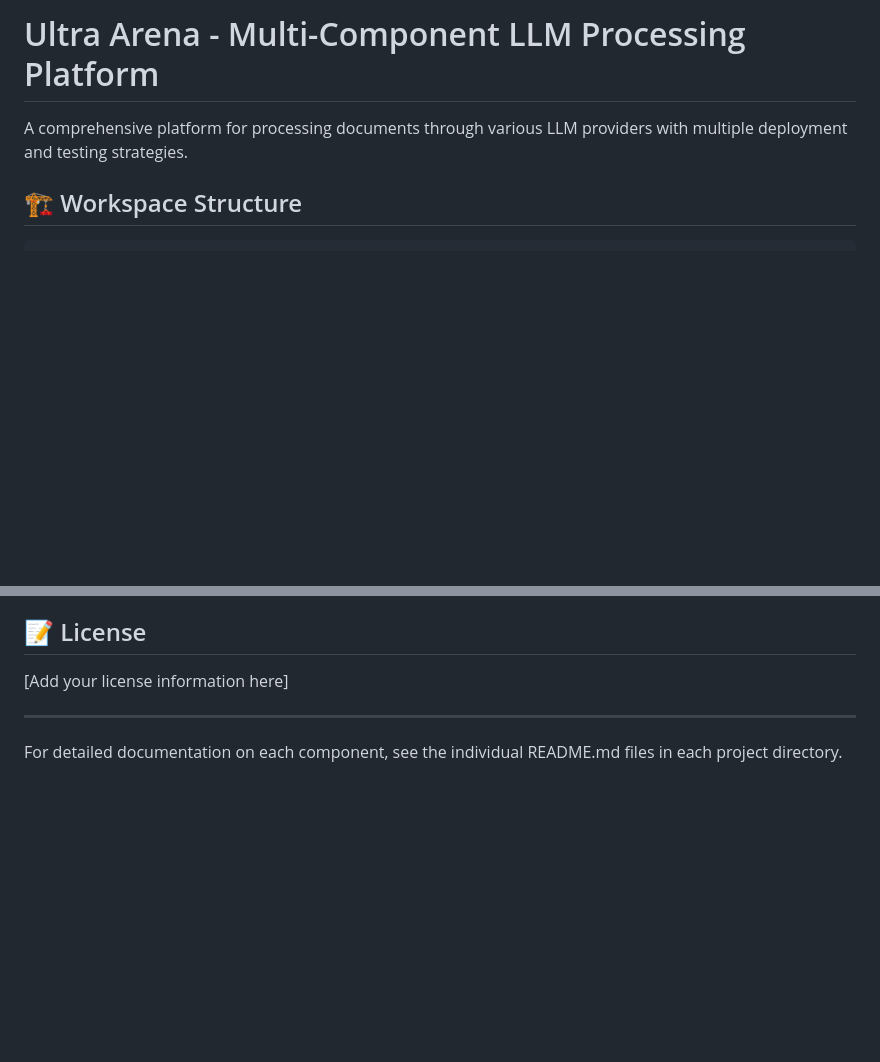
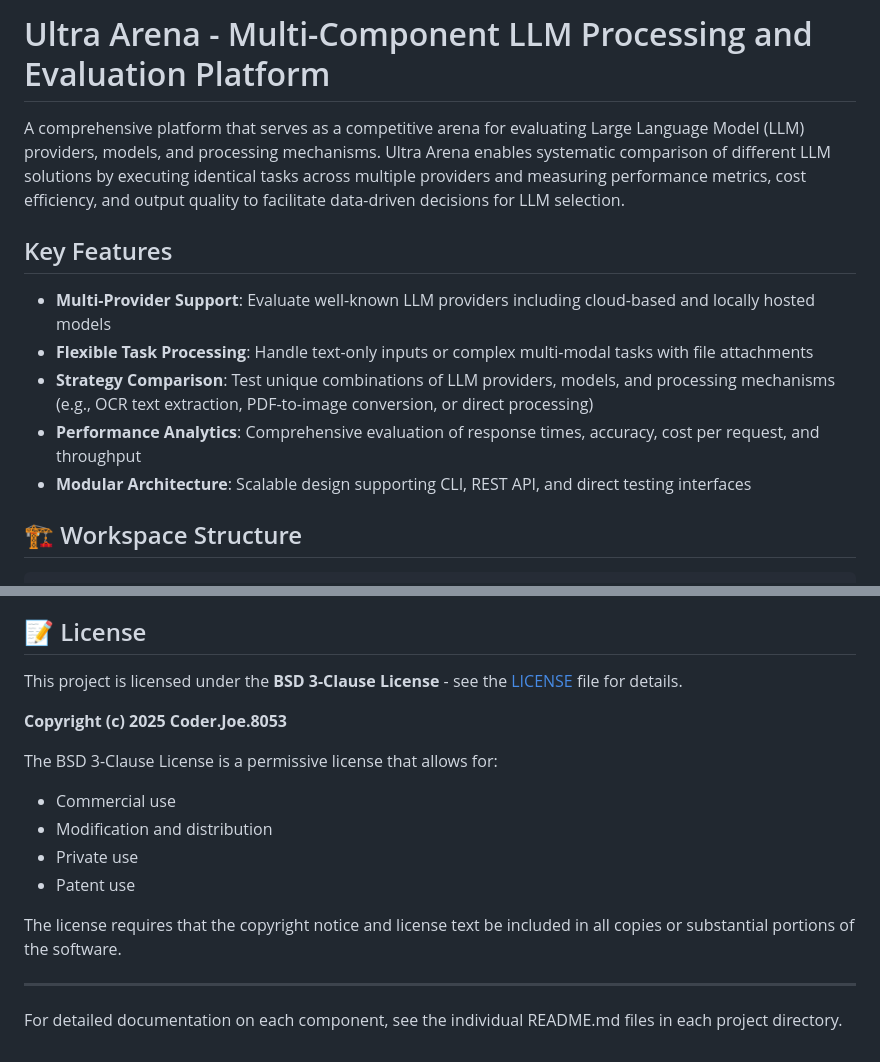
Before and after one commit to horselord-joe-8053/ultra-arena-plus, a Markdown page: README.md, 2 parts joined by grey strips. Drawn GitHub-style; blank space fills up the shorter version.

Commit message:
Improve README.md: enhance introduction and add BSD 3-Clause license details

```diff
--- a/README.md
+++ b/README.md
@@ -1,6 +1,14 @@
-# Ultra Arena - Multi-Component LLM Processing Platform
+# Ultra Arena - Multi-Component LLM Processing and Evaluation Platform
 
-A comprehensive platform for processing documents through various LLM providers with multiple deployment and testing strategies.
+A comprehensive platform that serves as a competitive arena for evaluating Large Language Model (LLM) providers, models, and processing mechanisms. Ultra Arena enables systematic comparison of different LLM solutions by executing identical tasks across multiple providers and measuring performance metrics, cost efficiency, and output quality to facilitate data-driven decisions for LLM selection.
+
+## Key Features
+
+- **Multi-Provider Support**: Evaluate well-known LLM providers including cloud-based and locally hosted models
+- **Flexible Task Processing**: Handle text-only inputs or complex multi-modal tasks with file attachments
+- **Strategy Comparison**: Test unique combinations of LLM providers, models, and processing mechanisms (e.g., OCR text extraction, PDF-to-image conversion, or direct processing)
+- **Performance Analytics**: Comprehensive evaluation of response times, accuracy, cost per request, and throughput
+- **Modular Architecture**: Scalable design supporting CLI, REST API, and direct testing interfaces
 
 ## 🏗️ Workspace Structure
 
@@ -134,7 +142,17 @@ The monitoring dashboard provides real-time insights into:
 
 ## 📝 License
 
-[Add your license information here]
+This project is licensed under the **BSD 3-Clause License** - see the [LICENSE](LICENSE) file for details.
+
+**Copyright (c) 2025 Coder.Joe.8053**
+
+The BSD 3-Clause License is a permissive license that allows for:
+- Commercial use
+- Modification and distribution
+- Private use
+- Patent use
+
+The license requires that the copyright notice and license text be included in all copies or substantial portions of the software.
 
 ---
 
```
